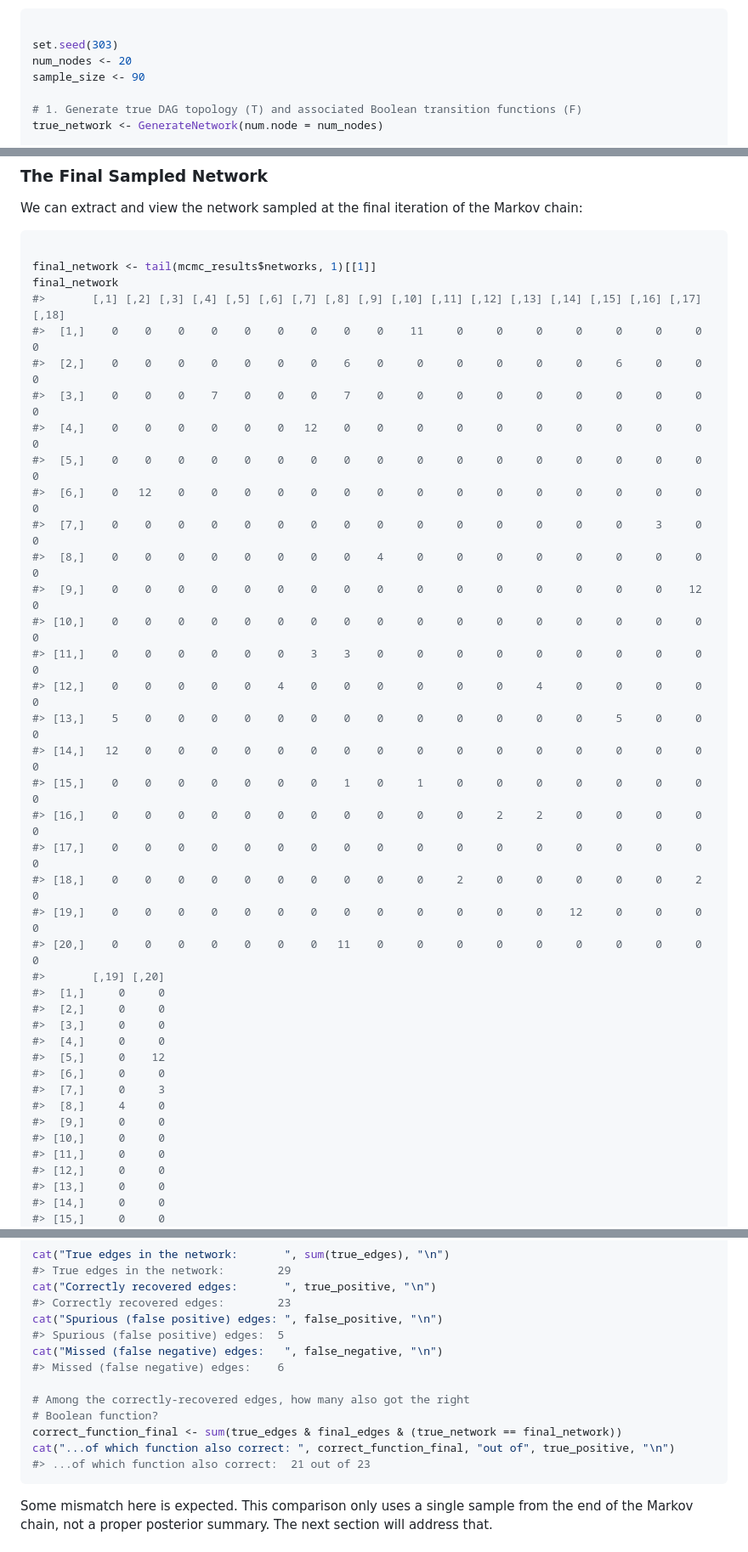
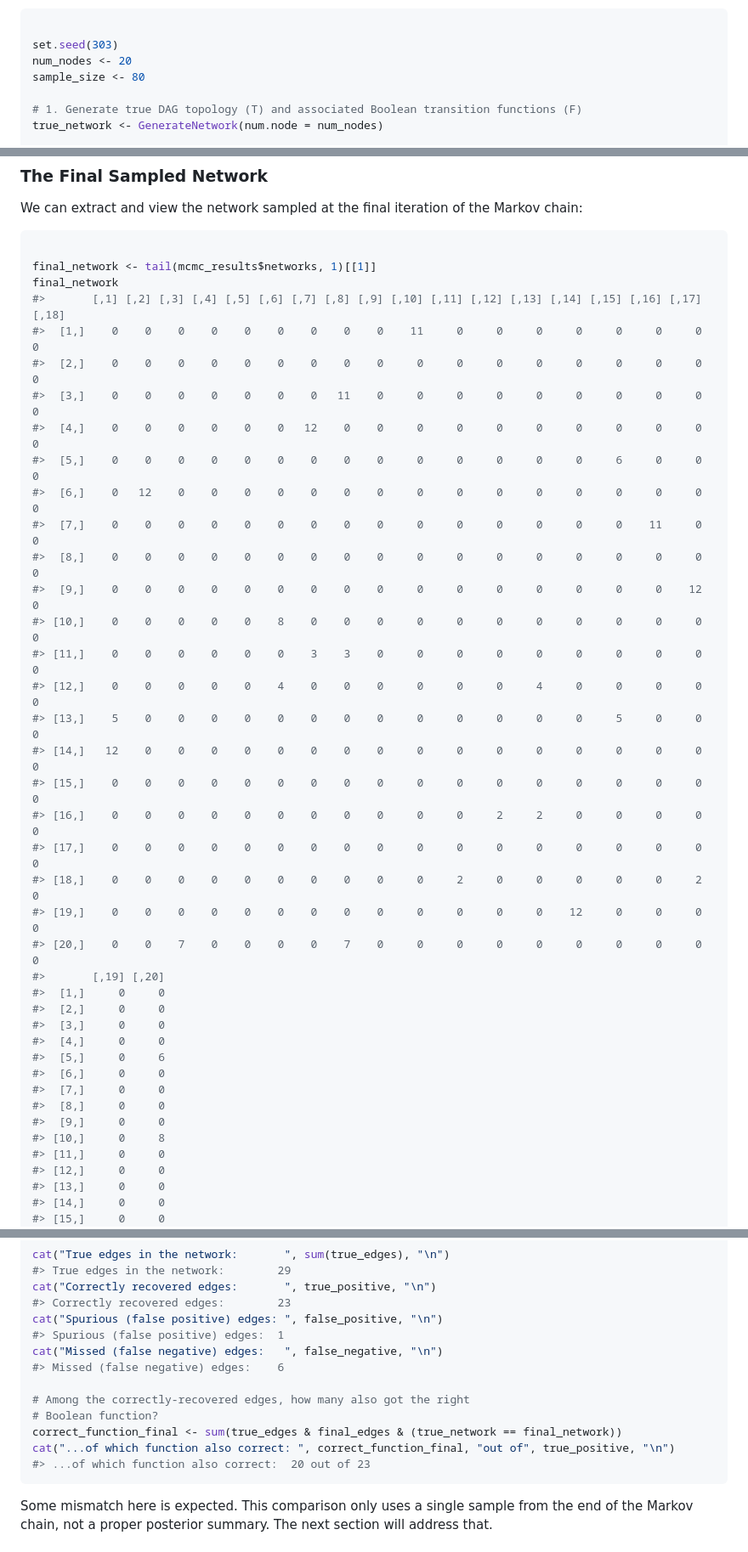
Before and after one commit to anson-li8/BBNI, a Markdown page: articles/Introduction_to_BBNI.md, 3 parts joined by grey strips. Shown: that part at 85% size. Rendered like a GitHub page.

````diff
--- a/articles/Introduction_to_BBNI.md
+++ b/articles/Introduction_to_BBNI.md
@@ -38,7 +38,7 @@ network.
 
 set.seed(303)
 num_nodes <- 20
-sample_size <- 90
+sample_size <- 80
 
 # 1. Generate true DAG topology (T) and associated Boolean transition functions (F)
 true_network <- GenerateNetwork(num.node = num_nodes)
@@ -230,36 +230,36 @@ final_network <- tail(mcmc_results$networks, 1)[[1]]
 final_network
 #>       [,1] [,2] [,3] [,4] [,5] [,6] [,7] [,8] [,9] [,10] [,11] [,12] [,13] [,14] [,15] [,16] [,17] [,18]
 #>  [1,]    0    0    0    0    0    0    0    0    0    11     0     0     0     0     0     0     0     0
-#>  [2,]    0    0    0    0    0    0    0    6    0     0     0     0     0     0     6     0     0     0
-#>  [3,]    0    0    0    7    0    0    0    7    0     0     0     0     0     0     0     0     0     0
+#>  [2,]    0    0    0    0    0    0    0    0    0     0     0     0     0     0     0     0     0     0
+#>  [3,]    0    0    0    0    0    0    0   11    0     0     0     0     0     0     0     0     0     0
 #>  [4,]    0    0    0    0    0    0   12    0    0     0     0     0     0     0     0     0     0     0
-#>  [5,]    0    0    0    0    0    0    0    0    0     0     0     0     0     0     0     0     0     0
+#>  [5,]    0    0    0    0    0    0    0    0    0     0     0     0     0     0     6     0     0     0
 #>  [6,]    0   12    0    0    0    0    0    0    0     0     0     0     0     0     0     0     0     0
-#>  [7,]    0    0    0    0    0    0    0    0    0     0     0     0     0     0     0     3     0     0
-#>  [8,]    0    0    0    0    0    0    0    0    4     0     0     0     0     0     0     0     0     0
+#>  [7,]    0    0    0    0    0    0    0    0    0     0     0     0     0     0     0    11     0     0
+#>  [8,]    0    0    0    0    0    0    0    0    0     0     0     0     0     0     0     0     0     0
 #>  [9,]    0    0    0    0    0    0    0    0    0     0     0     0     0     0     0     0    12     0
-#> [10,]    0    0    0    0    0    0    0    0    0     0     0     0     0     0     0     0     0     0
+#> [10,]    0    0    0    0    0    8    0    0    0     0     0     0     0     0     0     0     0     0
 #> [11,]    0    0    0    0    0    0    3    3    0     0     0     0     0     0     0     0     0     0
 #> [12,]    0    0    0    0    0    4    0    0    0     0     0     0     4     0     0     0     0     0
 #> [13,]    5    0    0    0    0    0    0    0    0     0     0     0     0     0     5     0     0     0
 #> [14,]   12    0    0    0    0    0    0    0    0     0     0     0     0     0     0     0     0     0
-#> [15,]    0    0    0    0    0    0    0    1    0     1     0     0     0     0     0     0     0     0
+#> [15,]    0    0    0    0    0    0    0    0    0     0     0     0     0     0     0     0     0     0
 #> [16,]    0    0    0    0    0    0    0    0    0     0     0     2     2     0     0     0     0     0
 #> [17,]    0    0    0    0    0    0    0    0    0     0     0     0     0     0     0     0     0     0
 #> [18,]    0    0    0    0    0    0    0    0    0     0     2     0     0     0     0     0     2     0
 #> [19,]    0    0    0    0    0    0    0    0    0     0     0     0     0    12     0     0     0     0
-#> [20,]    0    0    0    0    0    0    0   11    0     0     0     0     0     0     0     0     0     0
+#> [20,]    0    0    7    0    0    0    0    7    0     0     0     0     0     0     0     0     0     0
 #>       [,19] [,20]
 #>  [1,]     0     0
 #>  [2,]     0     0
 #>  [3,]     0     0
 #>  [4,]     0     0
-#>  [5,]     0    12
+#>  [5,]     0     6
 #>  [6,]     0     0
-#>  [7,]     0     3
-#>  [8,]     4     0
+#>  [7,]     0     0
+#>  [8,]     0     0
 #>  [9,]     0     0
-#> [10,]     0     0
+#> [10,]     0     8
 #> [11,]     0     0
 #> [12,]     0     0
 #> [13,]     0     0
@@ -292,7 +292,7 @@ cat("True edges in the network:       ", sum(true_edges), "\n")
 cat("Correctly recovered edges:       ", true_positive, "\n")
 #> Correctly recovered edges:        23
 cat("Spurious (false positive) edges: ", false_positive, "\n")
-#> Spurious (false positive) edges:  5
+#> Spurious (false positive) edges:  1
 cat("Missed (false negative) edges:   ", false_negative, "\n")
 #> Missed (false negative) edges:    6
 
@@ -300,7 +300,7 @@ cat("Missed (false negative) edges:   ", false_negative, "\n")
 # Boolean function?
 correct_function_final <- sum(true_edges & final_edges & (true_network == final_network))
 cat("...of which function also correct: ", correct_function_final, "out of", true_positive, "\n")
-#> ...of which function also correct:  21 out of 23
+#> ...of which function also correct:  20 out of 23
 ```
 
 Some mismatch here is expected. This comparison only uses a single
````
Also changed, not shown: other parts of articles/Introduction_to_BBNI.md (+5 -5 lines), articles/figures/trace-plot-1.png, articles/figures/visualize-network-1.png, 3 other files.
